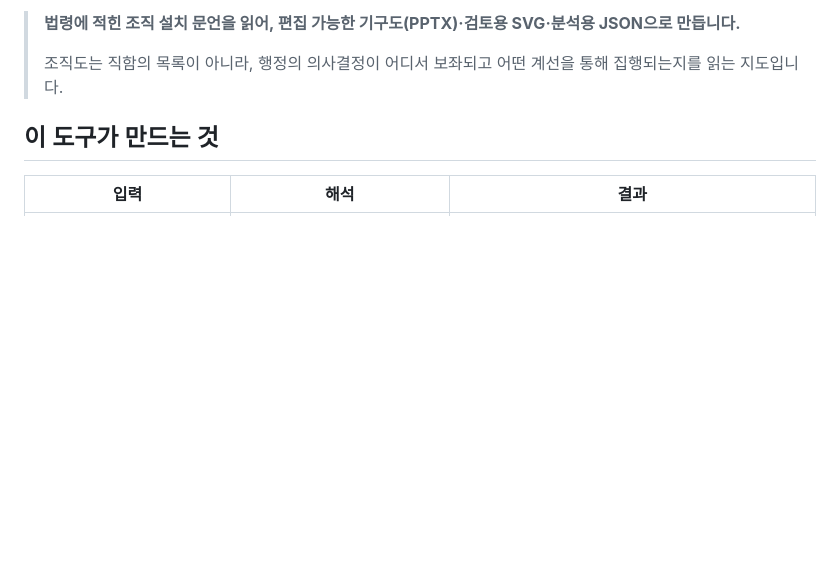
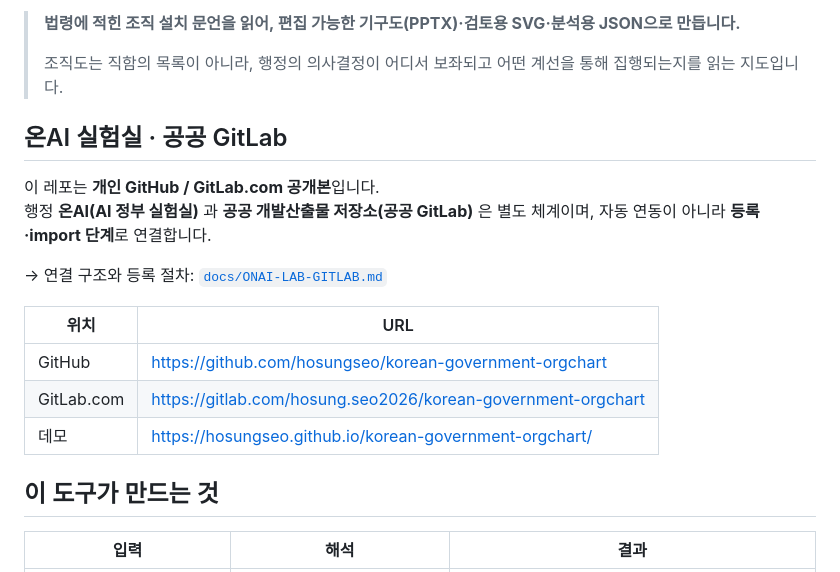
Before and after one commit to hosungseo/korean-government-orgchart, a Markdown page: README.md, the part around the change. Rendered like a GitHub page; blank space fills up the shorter version.

Commit message:
docs: explain OnAI lab and public GitLab linkage for orgchart
Clarify that personal gitlab.com is not the government public GitLab,
and document import/register steps to connect this repo to OnAI lab.

```diff
--- a/README.md
+++ b/README.md
@@ -13,6 +13,21 @@
 > **법령에 적힌 조직 설치 문언을 읽어, 편집 가능한 기구도(PPTX)·검토용 SVG·분석용 JSON으로 만듭니다.**
 >
 > 조직도는 직함의 목록이 아니라, 행정의 의사결정이 어디서 보좌되고 어떤 계선을 통해 집행되는지를 읽는 지도입니다.
+
+
+
+## 온AI 실험실 · 공공 GitLab
+
+이 레포는 **개인 GitHub / GitLab.com 공개본**입니다.
+행정 **온AI(AI 정부 실험실)** 과 **공공 개발산출물 저장소(공공 GitLab)** 은 별도 체계이며, 자동 연동이 아니라 **등록·import 단계**로 연결합니다.
+
+→ 연결 구조와 등록 절차: [`docs/ONAI-LAB-GITLAB.md`](docs/ONAI-LAB-GITLAB.md)
+
+| 위치 | URL |
+| --- | --- |
+| GitHub | https://github.com/hosungseo/korean-government-orgchart |
+| GitLab.com | https://gitlab.com/hosung.seo2026/korean-government-orgchart |
+| 데모 | https://hosungseo.github.io/korean-government-orgchart/ |
 
 ## 이 도구가 만드는 것
 
```
Also changed, not shown: docs/ONAI-LAB-GITLAB.md (added, +101 -0 lines).
